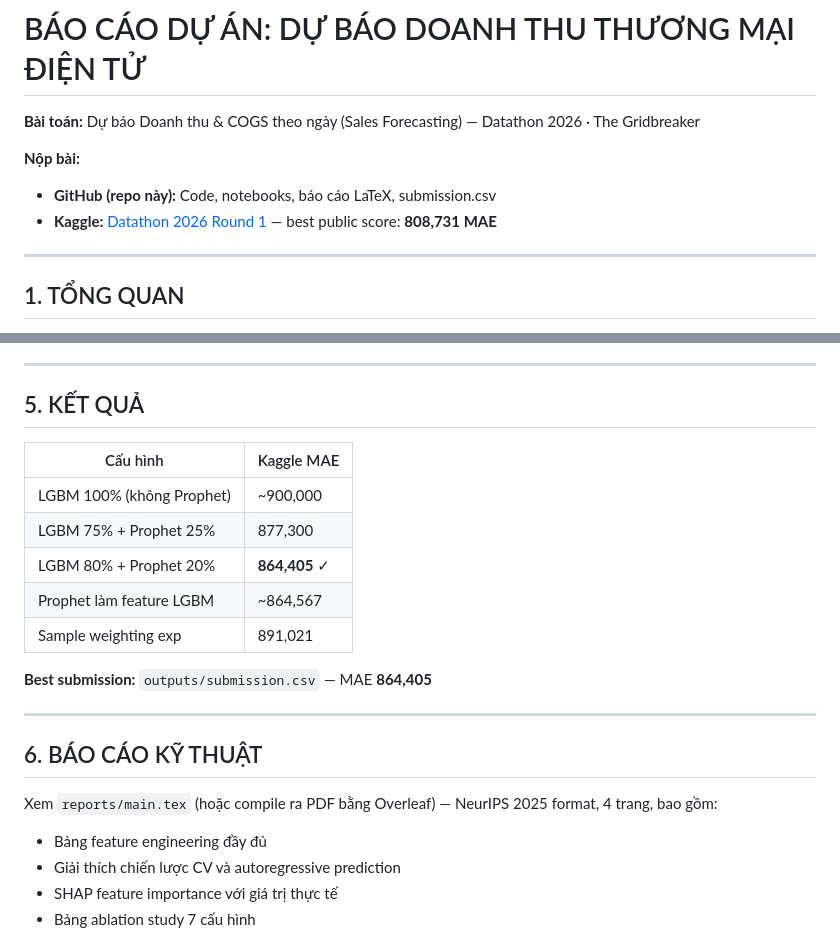
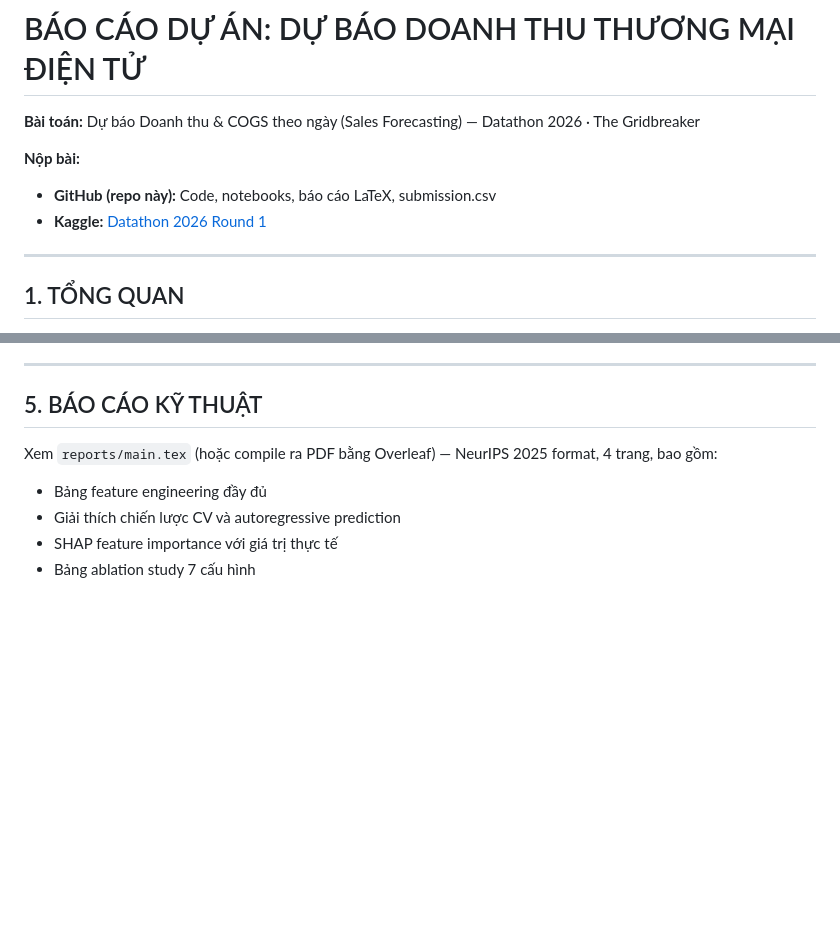
Before and after one commit to vinhnguyen161006/Datathon2026-Vietnamese-ECommerce-Forecasting, a Markdown page: README.md, 2 parts joined by grey strips. GitHub-like rendering; blank space fills up the shorter version.

```diff
--- a/README.md
+++ b/README.md
@@ -4,7 +4,7 @@
 
 **Nộp bài:**
 - **GitHub (repo này):** Code, notebooks, báo cáo LaTeX, submission.csv
-- **Kaggle:** [Datathon 2026 Round 1](https://www.kaggle.com/competitions/datathon-2026-round-1) — best public score: **808,731 MAE**
+- **Kaggle:** [Datathon 2026 Round 1](https://www.kaggle.com/competitions/datathon-2026-round-1)
 
 ---
 
@@ -139,21 +139,7 @@ python scripts/generate_shap.py
 
 ---
 
-## 5. KẾT QUẢ
-
-| Cấu hình | Kaggle MAE |
-|---|---|
-| LGBM 100% (không Prophet) | ~900,000 |
-| LGBM 75% + Prophet 25% | 877,300 |
-| LGBM 80% + Prophet 20% | **864,405** ✓ |
-| Prophet làm feature LGBM | ~864,567 |
-| Sample weighting exp | 891,021 |
-
-**Best submission:** `outputs/submission.csv` — MAE **864,405**
-
----
-
-## 6. BÁO CÁO KỸ THUẬT
+## 5. BÁO CÁO KỸ THUẬT
 
 Xem `reports/main.tex` (hoặc compile ra PDF bằng Overleaf) — NeurIPS 2025 format, 4 trang, bao gồm:
 - Bảng feature engineering đầy đủ
```
